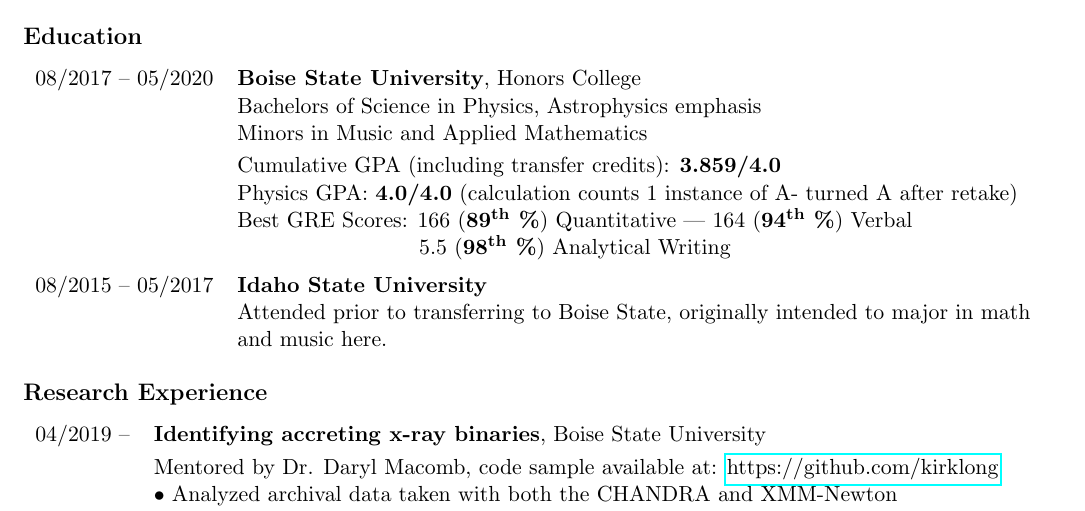
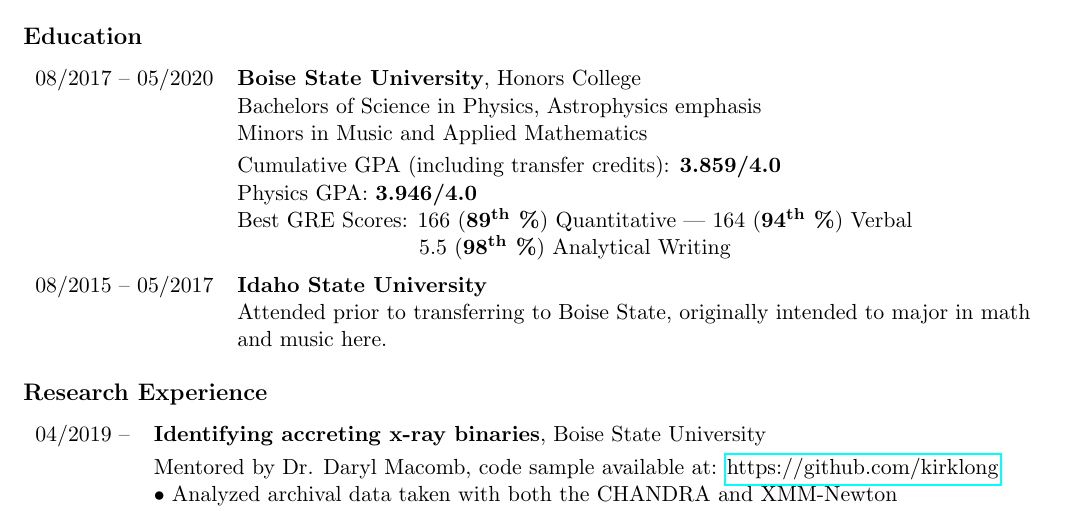
Before and after one commit to kirklong/CV, a LaTeX CV (CV_Kirk.tex): part of page 1 of 3, cut so that both start at the same text. Compiled offline with pdfLaTeX.

Commit message:
update 12.24

```diff
--- a/CV_Kirk.tex
+++ b/CV_Kirk.tex
@@ -52,7 +52,7 @@ Meridian, ID, 83642			\hfill	\url{https://linkedin.com/in/kirkalan}
 			&	Bachelors of Science in Physics, Astrophysics emphasis\\
 			&	Minors in Music and Applied Mathematics\vspace{1mm} \\
 			&	Cumulative GPA (including transfer credits): \textbf{3.859/4.0}\\
-      & Physics GPA: \textbf{4.0/4.0} (calculation counts 1 instance of A- turned A after retake)\\
+      & Physics GPA: \textbf{3.946/4.0} \\
       & Best GRE Scores: 166 (\textbf{89\textsuperscript{th} \%}) Quantitative | 164 (\textbf{94\textsuperscript{th} \%}) Verbal \\
       & \-\ \-\ \-\ \-\ \-\ \-\ \-\ \-\ \-\ \-\ \-\ \-\ \-\ \-\ \-\ \-\ \-\ \-\ \-\ \-\ \-\ \-\ \-\ \-\ \-\ 5.5 (\textbf{98\textsuperscript{th} \%}) Analytical Writing \vspace{2mm} \\
 08/2015 -- 05/2017 & \textbf{Idaho State University} \\
```
Also changed, not shown: CV_Kirk.pdf.
